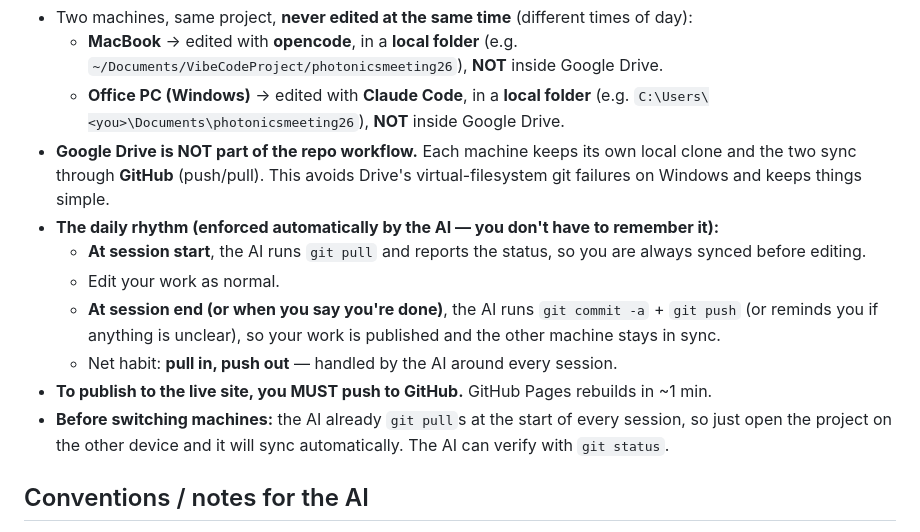
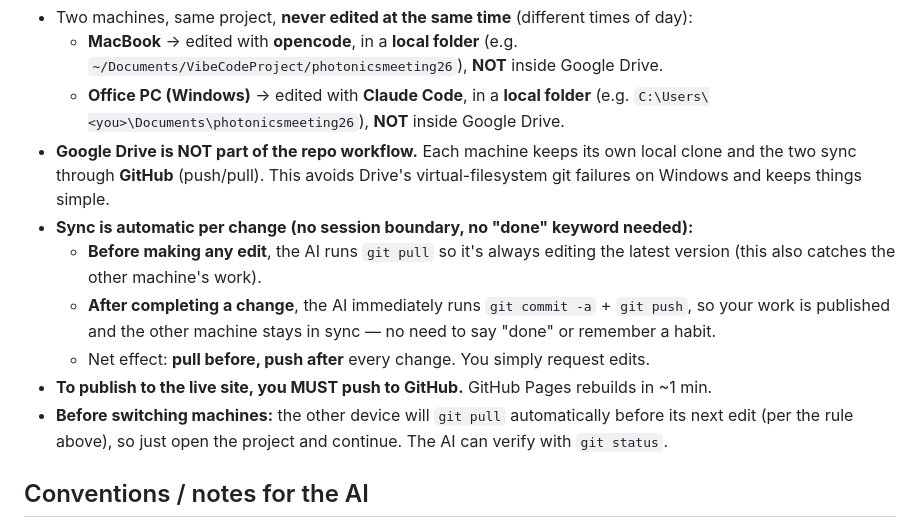
Before and after one commit to photonicsmeeting/photonicsmeeting2026, a Markdown page: AGENTS.md, the part around the change. GitHub-like rendering.

Commit message:
Switch sync rule to per-change (pull before edit, push after edit) - no session/keyword needed

```diff
--- a/AGENTS.md
+++ b/AGENTS.md
@@ -43,19 +43,18 @@ celebration of the **International Day of Light**.
 - **Google Drive is NOT part of the repo workflow.** Each machine keeps its own local
   clone and the two sync through **GitHub** (push/pull). This avoids Drive's
   virtual-filesystem git failures on Windows and keeps things simple.
-- **The daily rhythm (enforced automatically by the AI — you don't have to remember it):**
-  - **At session start**, the AI runs `git pull` and reports the status, so you are
-    always synced before editing.
-  - Edit your work as normal.
-  - **At session end (or when you say you're done)**, the AI runs `git commit -a` +
-    `git push` (or reminds you if anything is unclear), so your work is published and
-    the other machine stays in sync.
-  - Net habit: **pull in, push out** — handled by the AI around every session.
+- **Sync is automatic per change (no session boundary, no "done" keyword needed):**
+  - **Before making any edit**, the AI runs `git pull` so it's always editing the latest
+    version (this also catches the other machine's work).
+  - **After completing a change**, the AI immediately runs `git commit -a` + `git push`,
+    so your work is published and the other machine stays in sync — no need to say
+    "done" or remember a habit.
+  - Net effect: **pull before, push after** every change. You simply request edits.
 - **To publish to the live site, you MUST push to GitHub.** GitHub Pages rebuilds in
   ~1 min.
-- **Before switching machines:** the AI already `git pull`s at the start of every
-  session, so just open the project on the other device and it will sync automatically.
-  The AI can verify with `git status`.
+- **Before switching machines:** the other device will `git pull` automatically before
+  its next edit (per the rule above), so just open the project and continue. The AI can
+  verify with `git status`.
 
 ## Conventions / notes for the AI
 - Edit `index.html` directly. Keep CSS in the `<style>` block and JS in the
```
Also changed, not shown: CLAUDE.md (+10 -11 lines).
